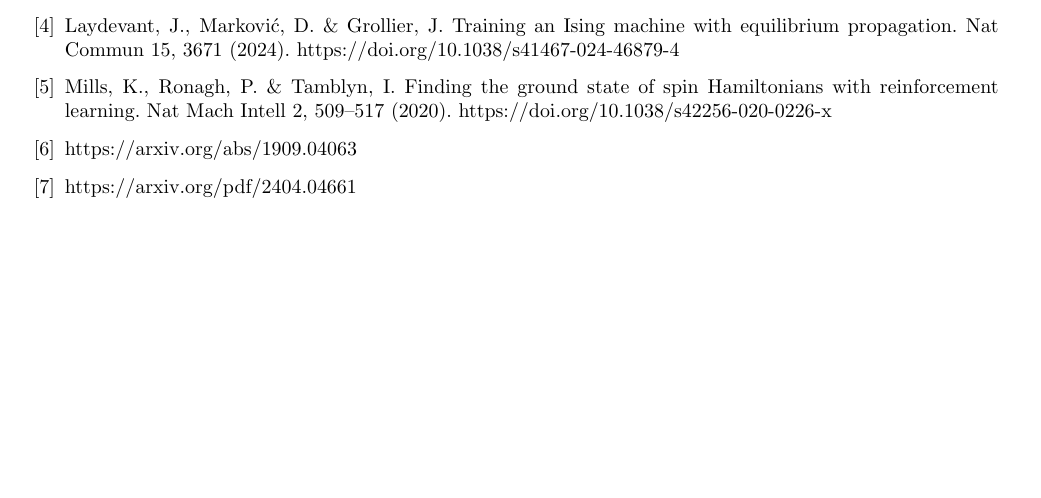
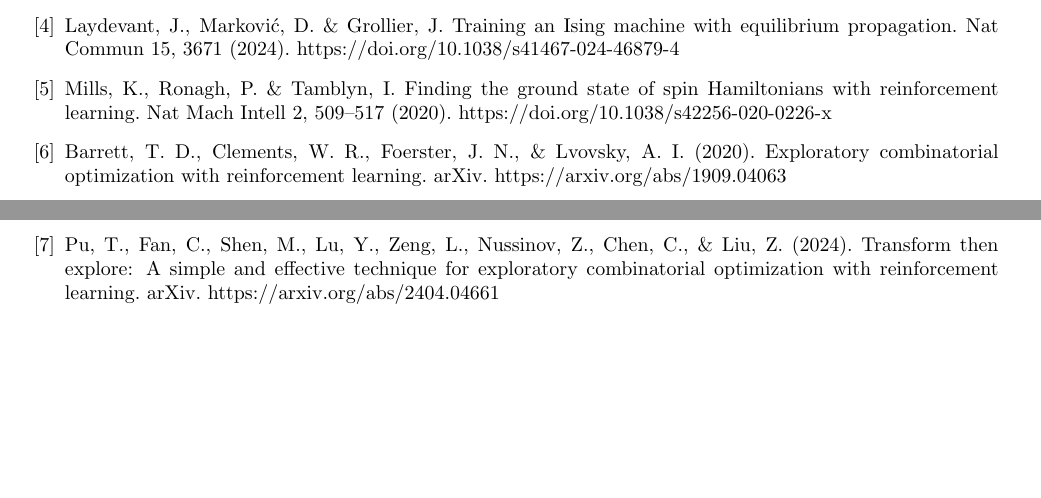
Before and after one commit to HMacEntee/IsingModelForCO-Spring2025, a LaTeX document (ProjectProposal/RA_PP_Spring2025.tex): part of the page before the commit and two parts of pages 1 and 2 of 2 after it, the two joined at a grey line, cut so that both start at the same text, the shorter picture padded with empty space. Compiled offline with pdfLaTeX.

Commit message:
Fixed APA citations

```diff
--- a/ProjectProposal/RA_PP_Spring2025.tex
+++ b/ProjectProposal/RA_PP_Spring2025.tex
@@ -57,8 +57,8 @@
 \bibitem{b3}Jiang, Z., Chen, G., Qiao, R. et al. Point convolutional neural network algorithm for Ising model ground state research based on spring vibration. Sci Rep 14, 2643 (2024). https://doi.org/10.1038/s41598-023-49559-3
 \bibitem{b4}Laydevant, J., Marković, D. \& Grollier, J. Training an Ising machine with equilibrium propagation. Nat Commun 15, 3671 (2024). https://doi.org/10.1038/s41467-024-46879-4
 \bibitem{b5}Mills, K., Ronagh, P. \& Tamblyn, I. Finding the ground state of spin Hamiltonians with reinforcement learning. Nat Mach Intell 2, 509–517 (2020). https://doi.org/10.1038/s42256-020-0226-x
-\bibitem{b6}https://arxiv.org/abs/1909.04063
-\bibitem{b7}https://arxiv.org/pdf/2404.04661
+\bibitem{b6}Barrett, T. D., Clements, W. R., Foerster, J. N., \& Lvovsky, A. I. (2020). Exploratory combinatorial optimization with reinforcement learning. arXiv. https://arxiv.org/abs/1909.04063
+\bibitem{b7}Pu, T., Fan, C., Shen, M., Lu, Y., Zeng, L., Nussinov, Z., Chen, C., \& Liu, Z. (2024). Transform then explore: A simple and effective technique for exploratory combinatorial optimization with reinforcement learning. arXiv. https://arxiv.org/abs/2404.04661
 
 \end{thebibliography}
 \end{document}
```
Also changed, not shown: ProjectProposal/RA_PP_Spring2025.pdf, 1 other file.
